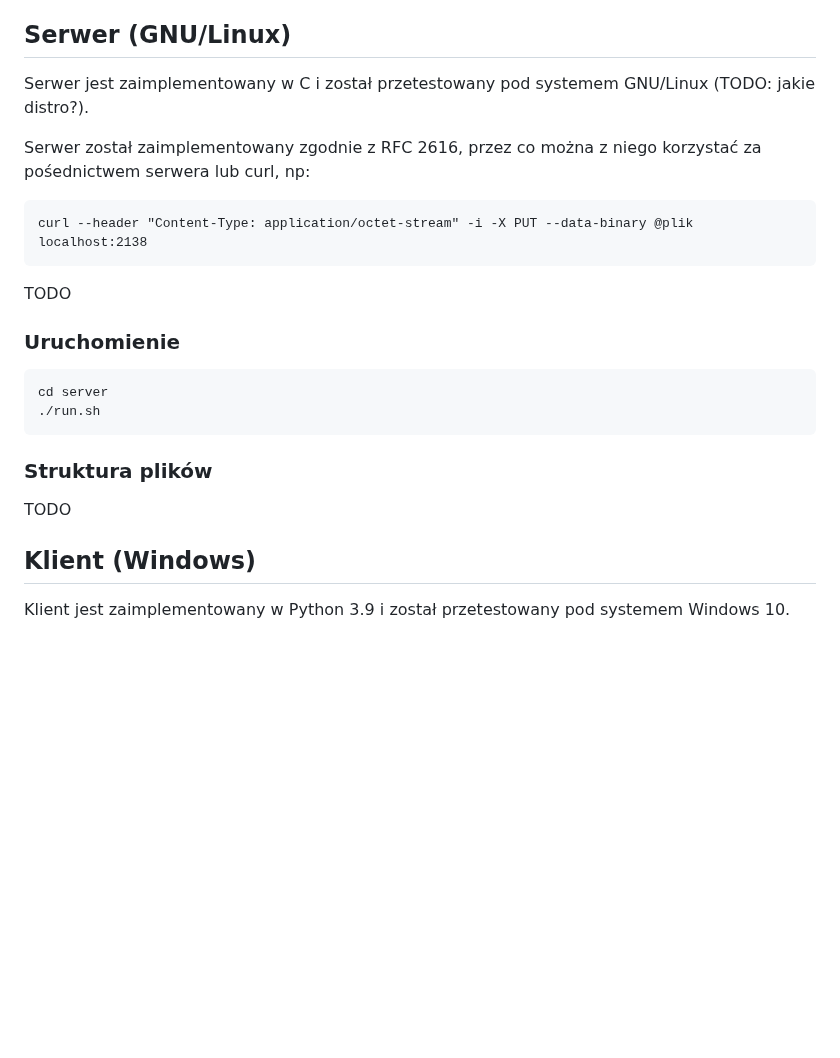
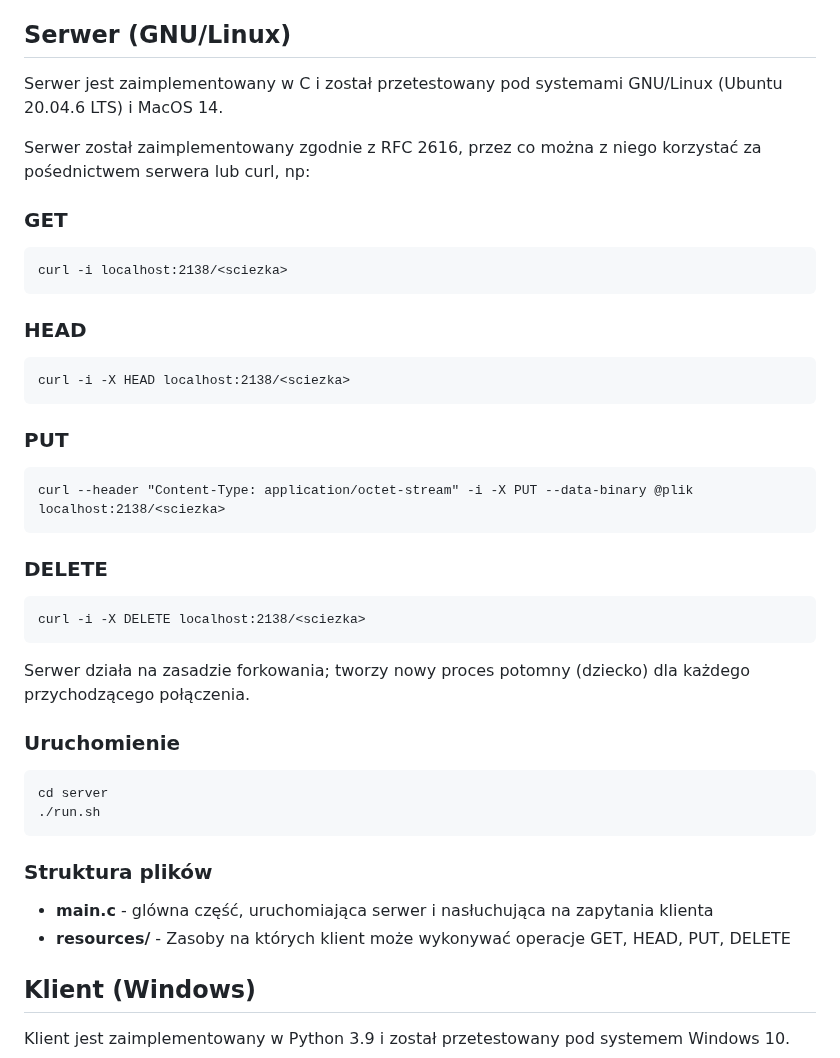
Before and after one commit to mkaszkowiak-cs-put/sieci-komputerowe-2, a Markdown page: README.md, the part around one of its changes. GitHub-like rendering; blank space fills up the shorter version.

````diff
--- a/README.md
+++ b/README.md
@@ -4,15 +4,31 @@ Projekt stworzony na potrzeby laboratorium Sieci komputerowe 2 w semestrze zimow
 
 ## Serwer (GNU/Linux)
 
-Serwer jest zaimplementowany w C i został przetestowany pod systemem GNU/Linux (TODO: jakie distro?).
+Serwer jest zaimplementowany w C i został przetestowany pod systemami GNU/Linux (Ubuntu 20.04.6 LTS) i MacOS 14.
 
 Serwer został zaimplementowany zgodnie z RFC 2616, przez co można z niego korzystać za pośednictwem serwera lub curl, np:
 
+### GET
 ```
-curl --header "Content-Type: application/octet-stream" -i -X PUT --data-binary @plik localhost:2138
+curl -i localhost:2138/<sciezka>
 ```
 
-TODO
+### HEAD
+```
+curl -i -X HEAD localhost:2138/<sciezka>
+```
+
+### PUT
+```
+curl --header "Content-Type: application/octet-stream" -i -X PUT --data-binary @plik localhost:2138/<sciezka>
+```
+
+### DELETE
+```
+curl -i -X DELETE localhost:2138/<sciezka>
+```
+
+Serwer działa na zasadzie forkowania; tworzy nowy proces potomny (dziecko) dla każdego przychodzącego połączenia.
 
 ### Uruchomienie
 
@@ -23,8 +39,8 @@ cd server
 
 ### Struktura plików
 
-TODO
-
+- **main.c** - glówna część, uruchomiająca serwer i nasłuchująca na zapytania klienta
+- **resources/** - Zasoby na których klient może wykonywać operacje GET, HEAD, PUT, DELETE
 
 ## Klient (Windows)
 
````
Also changed, not shown: other parts of README.md (+14 -10 lines).
